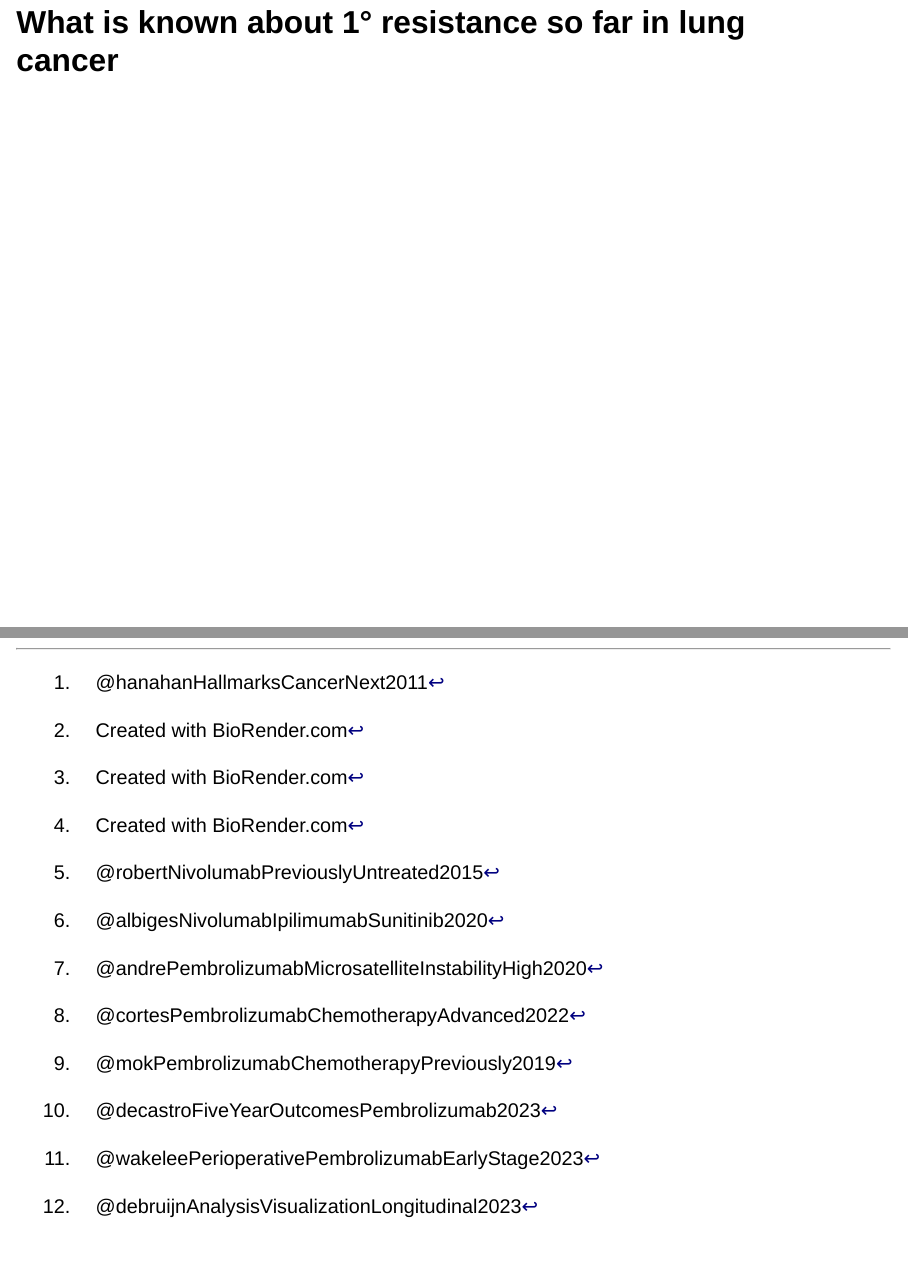
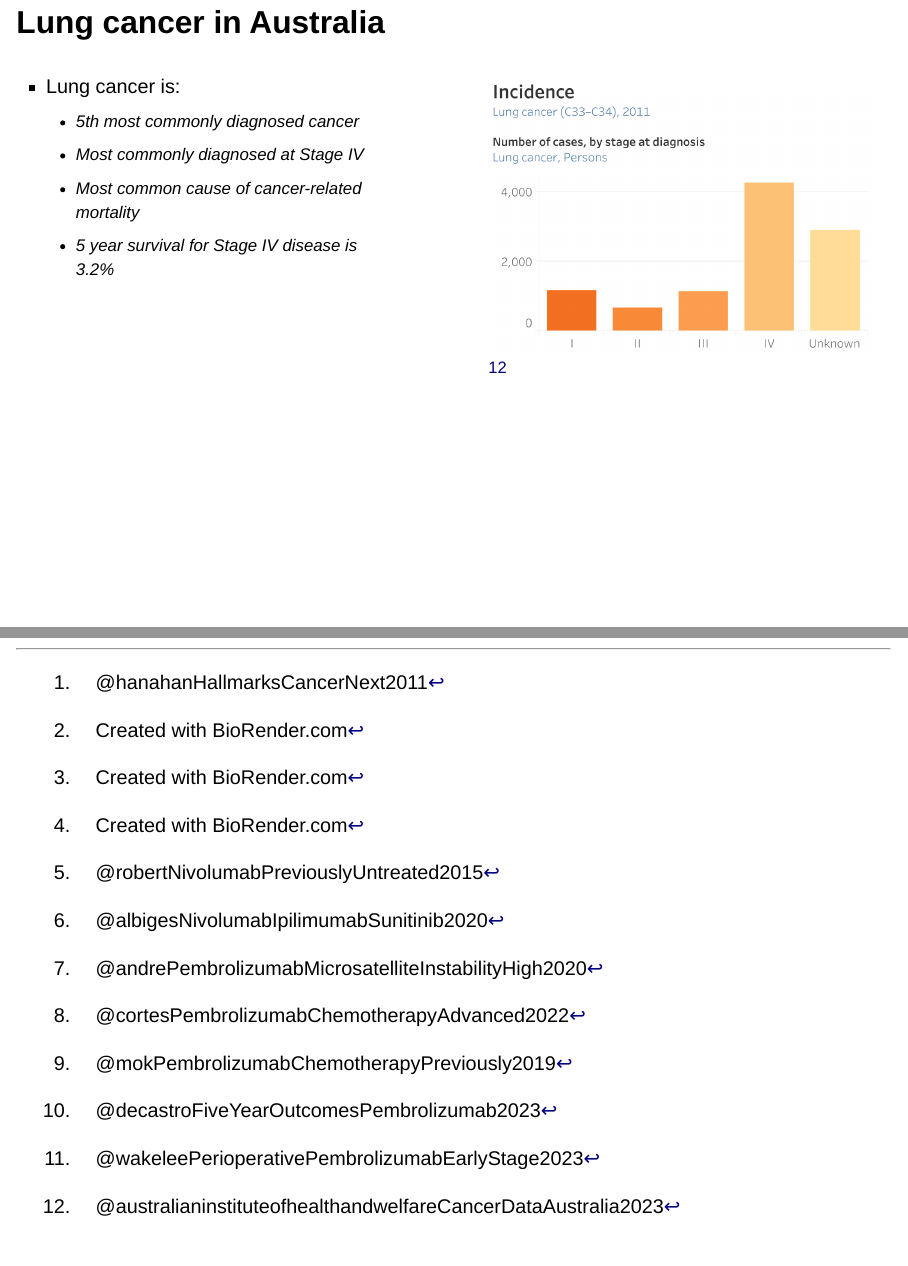
Before and after one commit to ge-generation/sws_gr_2024, a Quarto document (talk_290524.qmd): pages 15 and 27 of 28 before the commit and pages 15 and 29 of 30 after it, joined at a grey line. Rendered offline with R 4.5, knitr and Pandoc in place of Quarto, with nearby package versions; drawn as Slidy slides in place of the format the file asks for; a font, style sheet, LaTeX package, included part or bibliography that could not be used is replaced or left out.

Commit message:
Updated slides
Added lung cancer summary slides

```diff
--- a/references.bib
+++ b/references.bib
@@ -233,3 +233,11 @@ PMCID: PMC6030433},
   libraryCatalog = {PubMed},
   pages = {822-835},
 }
+@report{australianinstituteofhealthandwelfareCancerDataAustralia2023,
+  url = {https://www.aihw.gov.au/reports/cancer/cancer-data-in-australia/contents/about},
+  title = {Cancer data in Australia},
+  date = {2023-08-31 31/08/2023},
+  year = {2023},
+  libraryCatalog = {CAN 122},
+  author = {Australian Institute of Health and Welfare, },
+}
--- a/talk_290524.qmd
+++ b/talk_290524.qmd
@@ -186,6 +186,34 @@ This is the overall survival for KN042, which is one of the main IO vs chemo tri
 I will be focusing primarily on lung cancer as it is one of the cancers where immunotherapy is still used on its own as monotherapy and therefore allow for better understanding of the resistance mechanisms.
 :::
 
+## Lung cancer in Australia
+:::: {.columns}
+
+::: {.column width="50%"}
+
+::: {.fragment .fade-left}
+* Lung cancer is:
+  + 5th most commonly diagnosed cancer
+  + Most commonly diagnosed at Stage IV
+  + Most common cause of cancer-related mortality
+  + 5 year survival for Stage IV disease is 3.2%
+:::
+
+:::
+
+::: {.column width="50%"}
+
+::: {.fragment .fade-in-then-out .absolute width="674" height="472" top=150 right=-175}
+![](./img/lung_incidence.png)^[@australianinstituteofhealthandwelfareCancerDataAustralia2023]
+:::
+
+::: {.fragment .fade-in-then-out .absolute width="673" height="438" top=150 right=-175}
+![](./img/lung_survival.png)
+:::
+
+:::
+
+::::
 
 # What is known about 1° resistance so far in lung cancer
 
```
Also changed, not shown: img/lung_incidence.png (added), img/lung_survival.png (added).
